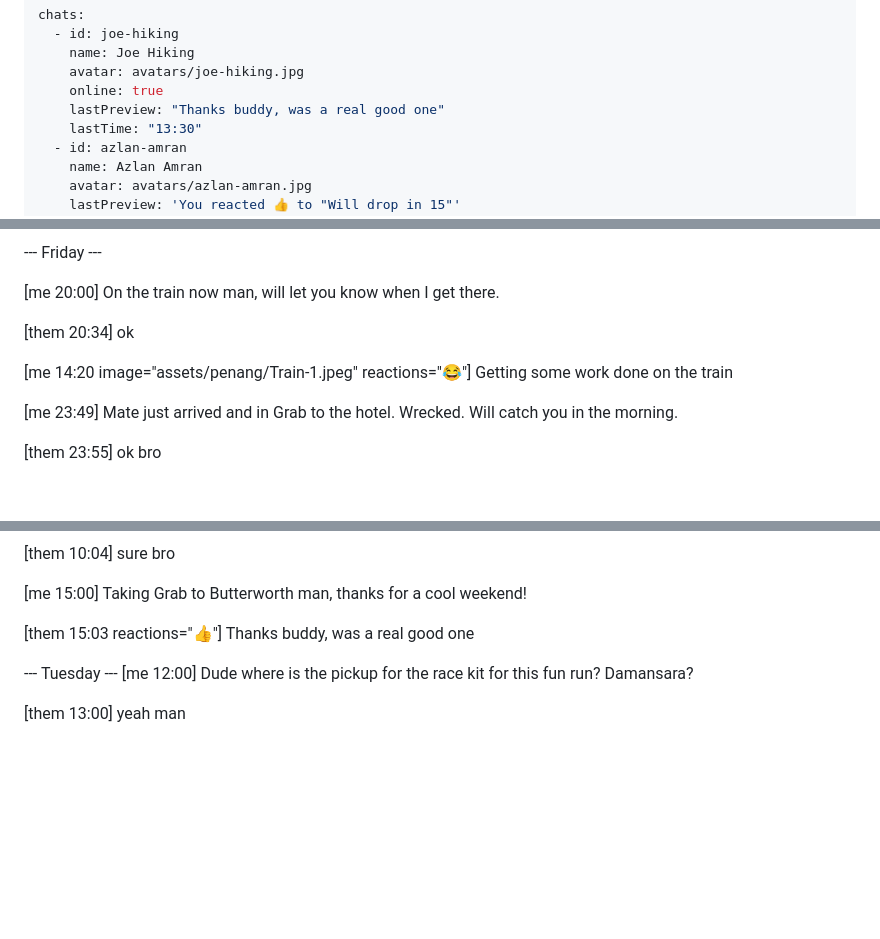
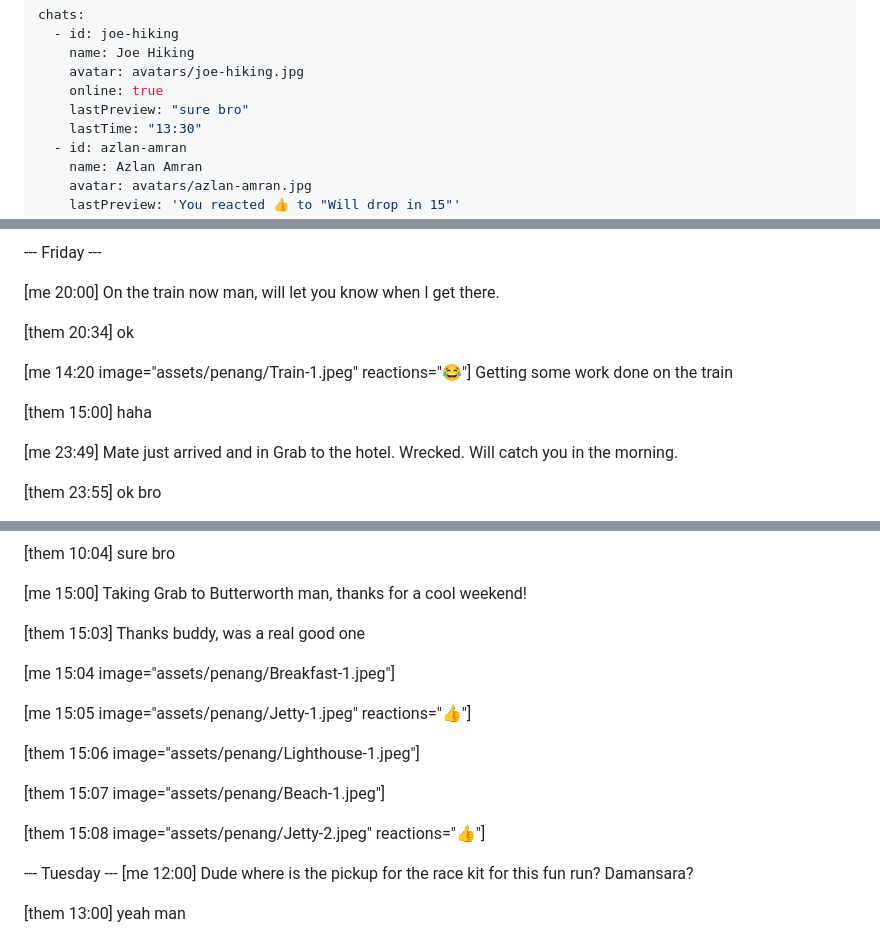
Before and after one commit to peter-odehi/whatsapp-fake, a Markdown page: chats.md, 3 parts joined by grey strips. GitHub-like rendering; blank space fills up the shorter version.

Commit message:
Update Penang chat images

```diff
--- a/chats.md
+++ b/chats.md
@@ -4,7 +4,7 @@ chats:
     name: Joe Hiking
     avatar: avatars/joe-hiking.jpg
     online: true
-    lastPreview: "Thanks buddy, was a real good one"
+    lastPreview: "sure bro"
     lastTime: "13:30"
   - id: azlan-amran
     name: Azlan Amran
@@ -84,6 +84,9 @@ ok
 [me 14:20 image="assets/penang/Train-1.jpeg" reactions="😂"]
 Getting some work done on the train
 
+[them 15:00]
+haha
+
 [me 23:49]
 Mate just arrived and in Grab to the hotel. Wrecked. Will catch you in the morning.
 
@@ -120,8 +123,18 @@ sure bro
 [me 15:00]
 Taking Grab to Butterworth man, thanks for a cool weekend!
 
-[them 15:03 reactions="👍"]
+[them 15:03]
 Thanks buddy, was a real good one
+
+[me 15:04 image="assets/penang/Breakfast-1.jpeg"]
+
+[me 15:05 image="assets/penang/Jetty-1.jpeg" reactions="👍"]
+
+[them 15:06 image="assets/penang/Lighthouse-1.jpeg"]
+
+[them 15:07 image="assets/penang/Beach-1.jpeg"]
+
+[them 15:08 image="assets/penang/Jetty-2.jpeg" reactions="👍"]
 
 --- Tuesday ---
 [me 12:00]
```
